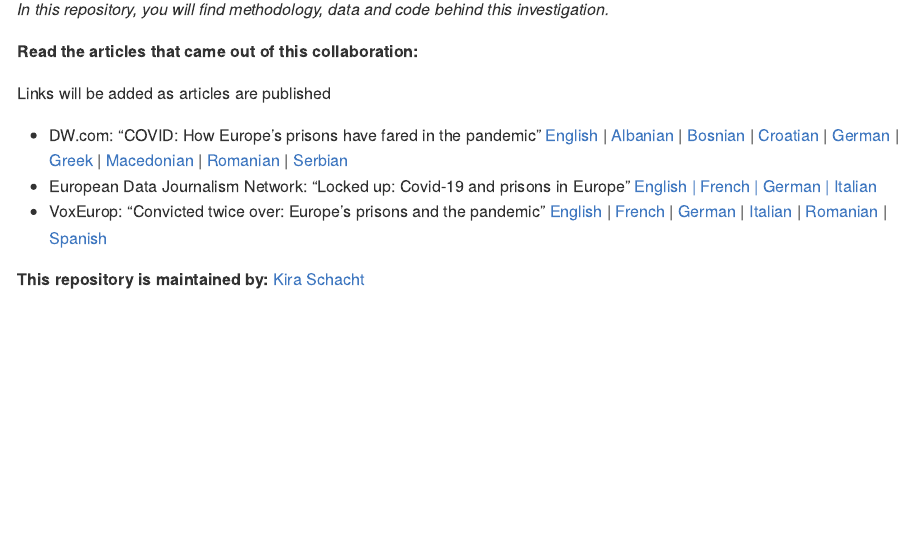
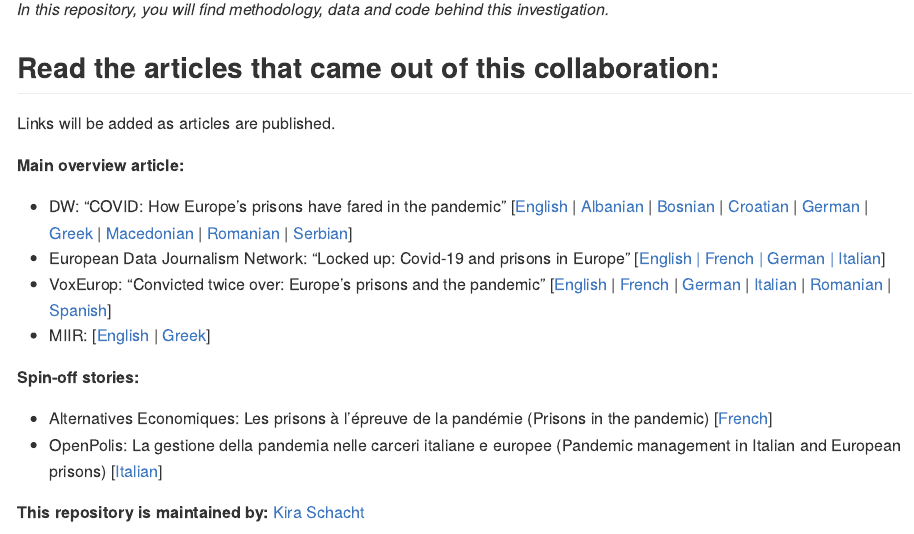
Before and after one commit to dw-data/covid-prisons, an R Markdown document (scripts/prisons.Rmd): the page in a window 1100 px wide, from 370 px down. Rendered offline with R 4.5, knitr and Pandoc, with nearby package versions; some code elsewhere in the file could not run offline; common packages that the code uses without loading them are loaded.

Commit message:
add spin-off stories links

```diff
--- a/scripts/prisons.Rmd
+++ b/scripts/prisons.Rmd
@@ -29,13 +29,23 @@
 
 *In this repository, you will find methodology, data and code behind this investigation.*
 
-**Read the articles that came out of this collaboration:**
+## Read the articles that came out of this collaboration:
 
-Links will be added as articles are published
+Links will be added as articles are published.
 
-- DW.com: "COVID: How Europe’s prisons have fared in the pandemic" [English](https://www.dw.com/a-60006262) | [Albanian](https://p.dw.com/p/43se9) | [Bosnian](https://www.dw.com/a-60007743) | [Croatian](https://www.dw.com/a-60029627) | [German](https://www.dw.com/a-60006746) | [Greek](https://www.dw.com/a-60028764) | [Macedonian](https://www.dw.com/a-60030600) | [Romanian](https://www.dw.com/a-60032033) | [Serbian](https://www.dw.com/a-60030103)
-- European Data Journalism Network: "Locked up: Covid-19 and prisons in Europe" [English | French | German | Italian](https://www.europeandatajournalism.eu/eng/Investigations/Locked-up-Covid-19-and-prisons-in-Europe)
-- VoxEurop: "Convicted twice over: Europe’s prisons and the pandemic" [English](https://voxeurop.eu/en/convicted-twice-over-europes-prisons-and-the-pandemic/) | [French](https://voxeurop.eu/fr/convicted-twice-over-europes-prisons-and-the-pandemic/) | [German](https://voxeurop.eu/de/covid-wie-die-pandemie-europas-gefaengnisse-trifft/) |  [Italian](https://voxeurop.eu/it/covid-19-nelle-prigioni-europee-vaccinni/) | [Romanian](https://voxeurop.eu/ro/covid-cum-au-procedat-inchisorile-din-europa-in-timpul-pandemiei/) |  [Spanish](https://voxeurop.eu/es/como-se-las-han-arreglado-las-carceles-europeas-durante-la-pandemia-de-covid/)
+**Main overview article:**
+
+- DW: "COVID: How Europe’s prisons have fared in the pandemic" [[English](https://www.dw.com/a-60006262) | [Albanian](https://p.dw.com/p/43se9) | [Bosnian](https://www.dw.com/a-60007743) | [Croatian](https://www.dw.com/a-60029627) | [German](https://www.dw.com/a-60006746) | [Greek](https://www.dw.com/a-60028764) | [Macedonian](https://www.dw.com/a-60030600) | [Romanian](https://www.dw.com/a-60032033) | [Serbian](https://www.dw.com/a-60030103)]
+- European Data Journalism Network: "Locked up: Covid-19 and prisons in Europe" [[English | French | German | Italian](https://www.europeandatajournalism.eu/eng/Investigations/Locked-up-Covid-19-and-prisons-in-Europe)]
+- VoxEurop: "Convicted twice over: Europe’s prisons and the pandemic" [[English](https://voxeurop.eu/en/convicted-twice-over-europes-prisons-and-the-pandemic/) | [French](https://voxeurop.eu/fr/convicted-twice-over-europes-prisons-and-the-pandemic/) | [German](https://voxeurop.eu/de/covid-wie-die-pandemie-europas-gefaengnisse-trifft/) |  [Italian](https://voxeurop.eu/it/covid-19-nelle-prigioni-europee-vaccinni/) | [Romanian](https://voxeurop.eu/ro/covid-cum-au-procedat-inchisorile-din-europa-in-timpul-pandemiei/) |  [Spanish](https://voxeurop.eu/es/como-se-las-han-arreglado-las-carceles-europeas-durante-la-pandemia-de-covid/)]
+- MIIR: [[English](https://miir.gr/covid-how-europe-s-prisons-have-fared-in-the-pandemic/) | [Greek](https://miir.gr/el/ereyna-eyropaikes-fylakes-kai-pandimia/)]
+
+**Spin-off stories:**
+
+- Alternatives Economiques: Les prisons à l’épreuve de la pandémie (Prisons in the pandemic) [[French](https://www.alternatives-economiques.fr/prisons-a-lepreuve-de-pandemie/00101434)]
+- OpenPolis: La gestione della pandemia nelle carceri italiane e europee (Pandemic management in Italian and European prisons)
+ [[Italian](https://www.openpolis.it/la-gestione-della-pandemia-nelle-carceri-italiane-e-europee/)]
+
 
 **This repository is maintained by:** [Kira Schacht](https://twitter.com/daten_drang)
 
```
Also changed, not shown: README.md.
